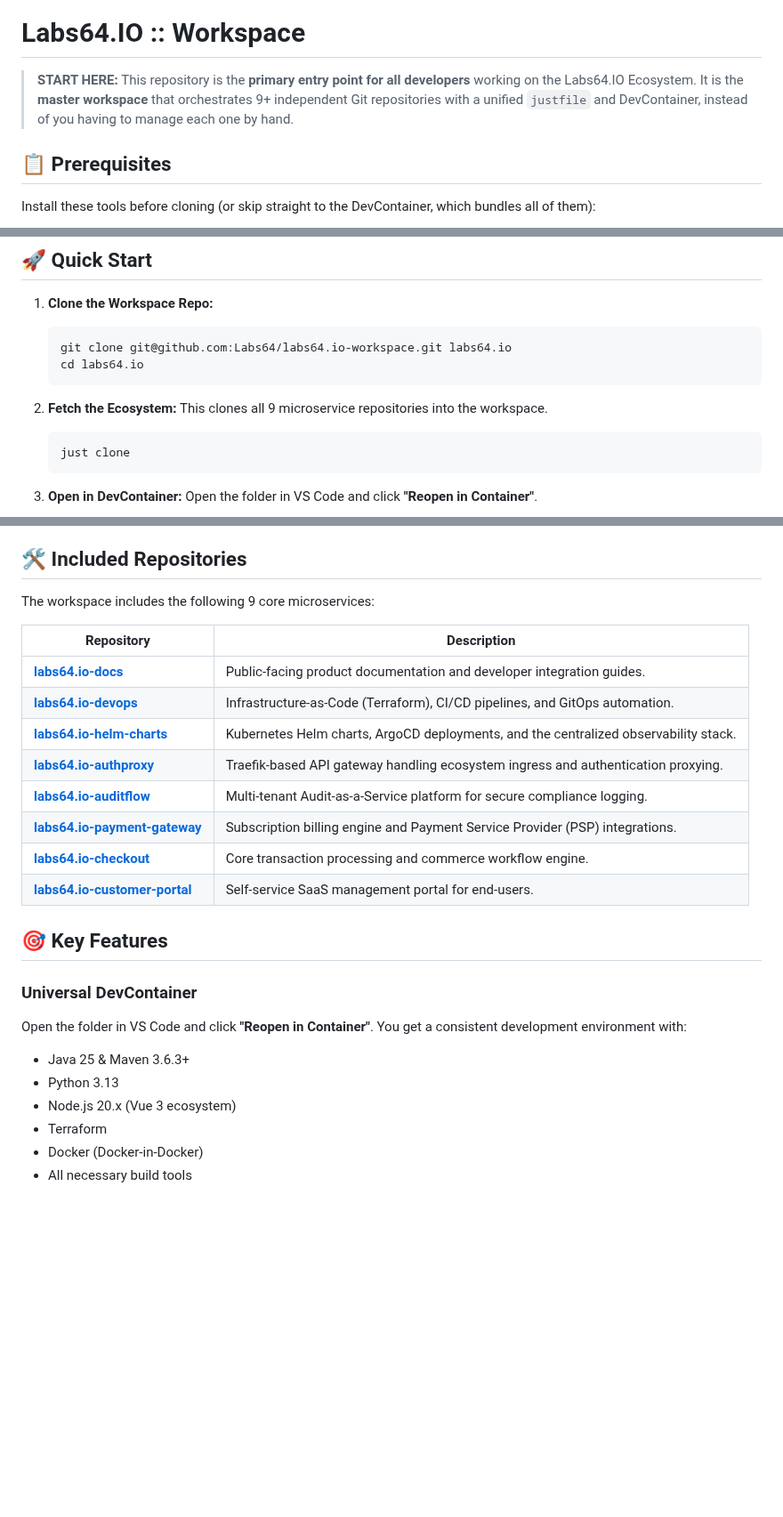
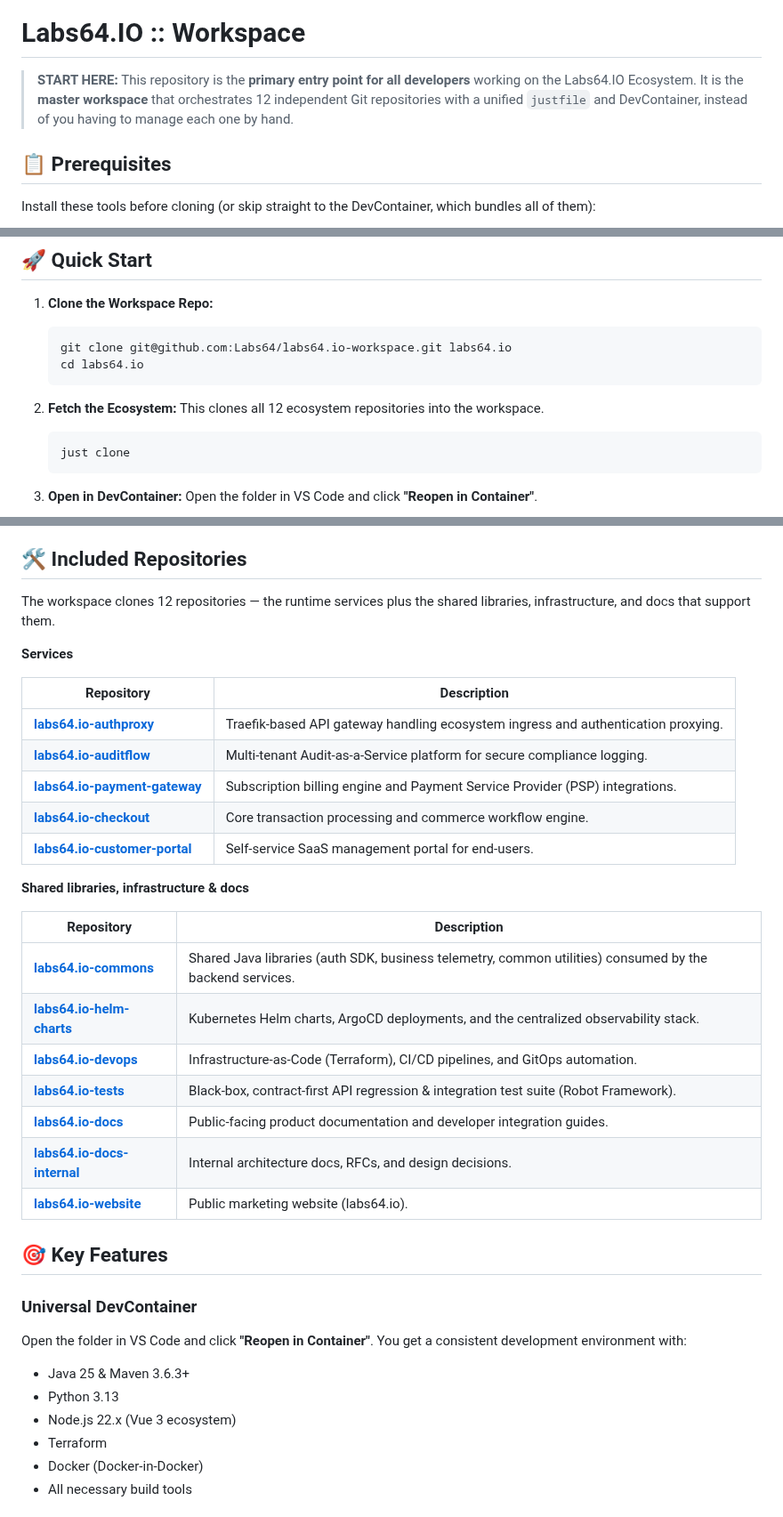
Before and after one commit to Labs64/labs64.io-workspace, a Markdown page: README.md, 3 parts joined by grey strips. Shown at 89% size. Rendered like a GitHub page; blank space fills up the shorter version.

Commit message:
Update docu

````diff
--- a/README.md
+++ b/README.md
@@ -2,7 +2,7 @@
 
 # Labs64.IO :: Workspace
 
-> **START HERE:** This repository is the **primary entry point for all developers** working on the Labs64.IO Ecosystem. It is the **master workspace** that orchestrates 9+ independent Git repositories with a unified `justfile` and DevContainer, instead of you having to manage each one by hand.
+> **START HERE:** This repository is the **primary entry point for all developers** working on the Labs64.IO Ecosystem. It is the **master workspace** that orchestrates 12 independent Git repositories with a unified `justfile` and DevContainer, instead of you having to manage each one by hand.
 
 ## 📋 Prerequisites
 
@@ -47,7 +47,7 @@ Once cloned, run `just doctor` to check all of the above are installed and print
    ```
 
 2. **Fetch the Ecosystem:**
-   This clones all 9 microservice repositories into the workspace.
+   This clones all 12 ecosystem repositories into the workspace.
    ```bash
    just clone
    ```
@@ -70,18 +70,29 @@ Once cloned, run `just doctor` to check all of the above are installed and print
 
 ## 🛠️ Included Repositories
 
-The workspace includes the following 9 core microservices:
+The workspace clones 12 repositories — the runtime services plus the shared libraries, infrastructure, and docs that support them.
+
+**Services**
 
 | Repository | Description |
 |------------|-------------|
-| [**labs64.io-docs**](https://github.com/Labs64/labs64.io-docs) | Public-facing product documentation and developer integration guides. |
-| [**labs64.io-devops**](https://github.com/Labs64/labs64.io-devops) | Infrastructure-as-Code (Terraform), CI/CD pipelines, and GitOps automation. |
-| [**labs64.io-helm-charts**](https://github.com/Labs64/labs64.io-helm-charts) | Kubernetes Helm charts, ArgoCD deployments, and the centralized observability stack. |
 | [**labs64.io-authproxy**](https://github.com/Labs64/labs64.io-authproxy) | Traefik-based API gateway handling ecosystem ingress and authentication proxying. |
 | [**labs64.io-auditflow**](https://github.com/Labs64/labs64.io-auditflow) | Multi-tenant Audit-as-a-Service platform for secure compliance logging. |
 | [**labs64.io-payment-gateway**](https://github.com/Labs64/labs64.io-payment-gateway) | Subscription billing engine and Payment Service Provider (PSP) integrations. |
 | [**labs64.io-checkout**](https://github.com/Labs64/labs64.io-checkout) | Core transaction processing and commerce workflow engine. |
 | [**labs64.io-customer-portal**](https://github.com/Labs64/labs64.io-customer-portal) | Self-service SaaS management portal for end-users. |
+
+**Shared libraries, infrastructure & docs**
+
+| Repository | Description |
+|------------|-------------|
+| [**labs64.io-commons**](https://github.com/Labs64/labs64.io-commons) | Shared Java libraries (auth SDK, business telemetry, common utilities) consumed by the backend services. |
+| [**labs64.io-helm-charts**](https://github.com/Labs64/labs64.io-helm-charts) | Kubernetes Helm charts, ArgoCD deployments, and the centralized observability stack. |
+| [**labs64.io-devops**](https://github.com/Labs64/labs64.io-devops) | Infrastructure-as-Code (Terraform), CI/CD pipelines, and GitOps automation. |
+| [**labs64.io-tests**](https://github.com/Labs64/labs64.io-tests) | Black-box, contract-first API regression & integration test suite (Robot Framework). |
+| [**labs64.io-docs**](https://github.com/Labs64/labs64.io-docs) | Public-facing product documentation and developer integration guides. |
+| [**labs64.io-docs-internal**](https://github.com/Labs64/labs64.io-docs-internal) | Internal architecture docs, RFCs, and design decisions. |
+| [**labs64.io-website**](https://github.com/Labs64/labs64.io-website) | Public marketing website (labs64.io). |
 
 ## 🎯 Key Features
 
@@ -89,7 +100,7 @@ The workspace includes the following 9 core microservices:
 Open the folder in VS Code and click **"Reopen in Container"**. You get a consistent development environment with:
 - Java 25 & Maven 3.6.3+
 - Python 3.13
-- Node.js 20.x (Vue 3 ecosystem)
+- Node.js 22.x (Vue 3 ecosystem)
 - Terraform
 - Docker (Docker-in-Docker)
 - All necessary build tools
````
Also changed, not shown: other parts of README.md (+2 -0 lines), AGENTS.md (+1 -1 lines).
